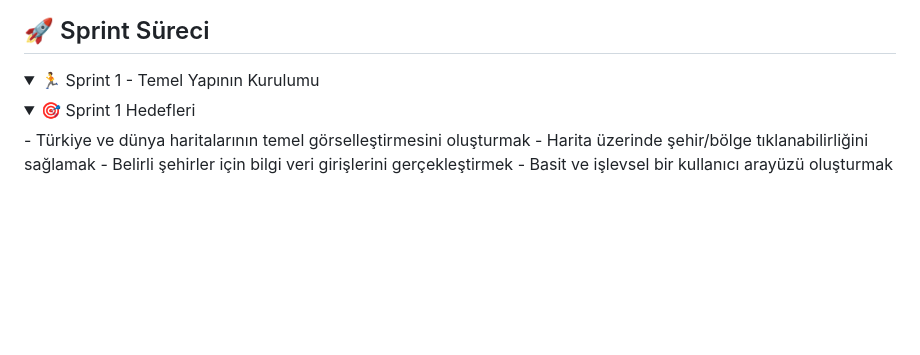
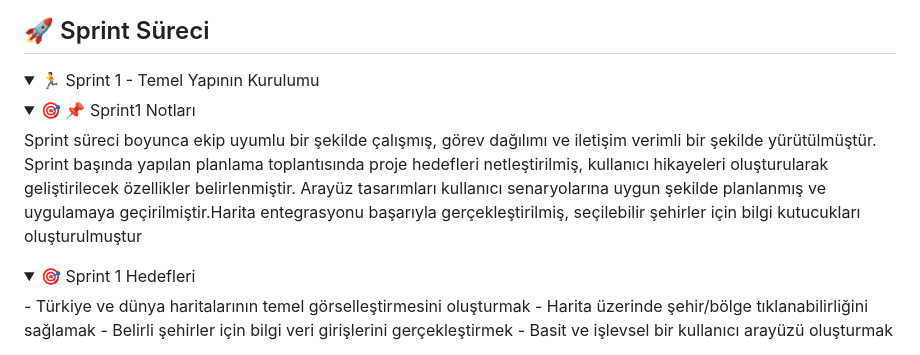
Before and after one commit to sonerbasak/Bootcamp-Team30, a Markdown page: README.md, the part around the change printed below. GitHub-like rendering; folded sections open; blank space fills up the shorter version.

```diff
--- a/README.md
+++ b/README.md
@@ -60,6 +60,10 @@ GeoAI, kullanıcıların hem Türkiye hem de dünya haritası üzerinde bölgele
 
 <details>
   <summary>🏃 Sprint 1 - Temel Yapının Kurulumu</summary>
+   <details>
+    <summary>🎯 📌 Sprint1 Notları</summary>
+   Sprint süreci boyunca ekip uyumlu bir şekilde çalışmış, görev dağılımı ve iletişim verimli bir şekilde yürütülmüştür. Sprint başında yapılan planlama toplantısında proje hedefleri netleştirilmiş, kullanıcı hikayeleri oluşturularak geliştirilecek özellikler belirlenmiştir. Arayüz tasarımları kullanıcı senaryolarına uygun şekilde planlanmış ve uygulamaya geçirilmiştir.Harita entegrasyonu başarıyla gerçekleştirilmiş, seçilebilir şehirler için bilgi kutucukları oluşturulmuştur
+  </details>
 
   <details>
     <summary>🎯 Sprint 1 Hedefleri</summary>
```
Also changed, not shown: other parts of README.md (+28 -0 lines).
